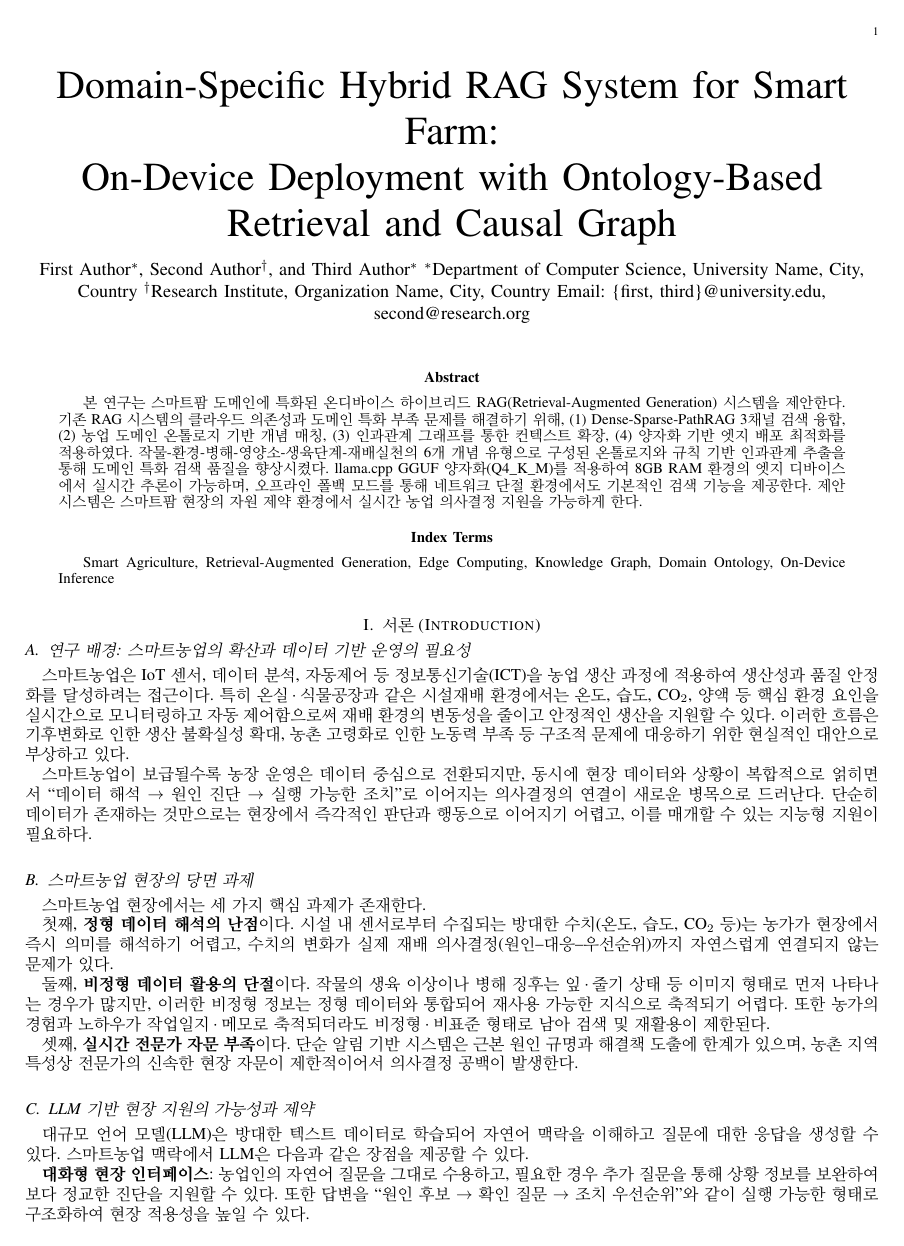
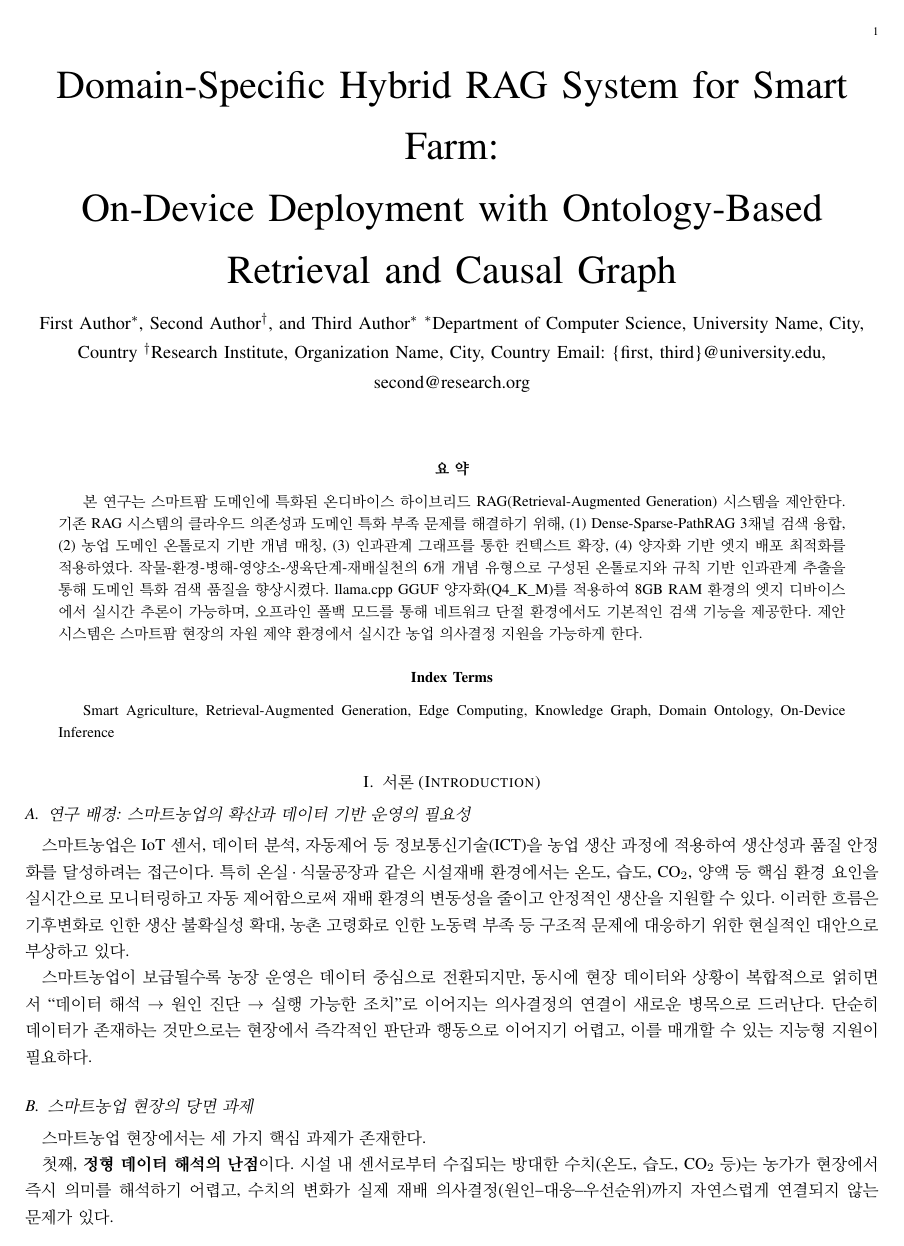
Before and after one commit to NAMUORI00/smartfarm-workspace, a LaTeX paper (docs/era-smartfarm-rag/paper/latex/main.tex): page 1 of 13 before the commit and page 1 of 17 after it. Compiled offline with pdfLaTeX; a missing font is replaced by an installed copy or a similar font; a LaTeX package or settings file that is missing is left out.

```diff
--- a/docs/era-smartfarm-rag/paper/latex/main.tex
+++ b/docs/era-smartfarm-rag/paper/latex/main.tex
@@ -7,7 +7,10 @@
 % ============================================================================
 \usepackage[utf8]{inputenc}
 \usepackage[T1]{fontenc}
-\usepackage{kotex}  % Korean language support
+\usepackage{silence}  % Suppress specific warnings
+\WarningFilter{latexfont}{Font shape}  % Suppress font shape warnings
+\WarningFilter{latexfont}{Some font}   % Suppress "Some font shapes" warning
+\usepackage[hangul]{kotex}  % Korean language support with hangul option
 \usepackage{amsmath,amssymb,amsfonts}
 \usepackage{algorithmic}
 \usepackage{graphicx}
@@ -17,7 +20,7 @@
 \usepackage{multirow}
 \usepackage{hyperref}
 \usepackage{cleveref}
-\usepackage{subcaption}
+\usepackage[caption=false]{subfig}  % Use subfig instead of subcaption for IEEEtran
 \usepackage{url}
 
 % ============================================================================
```
